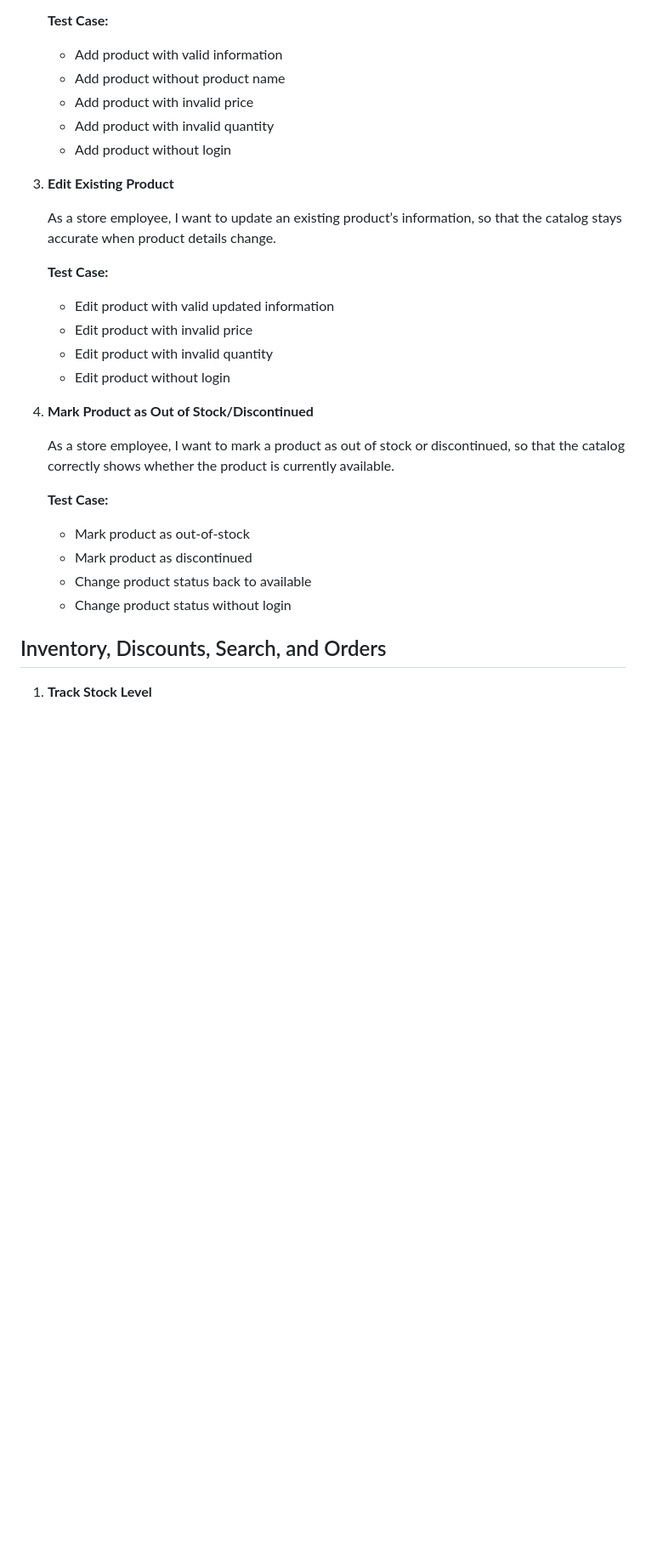
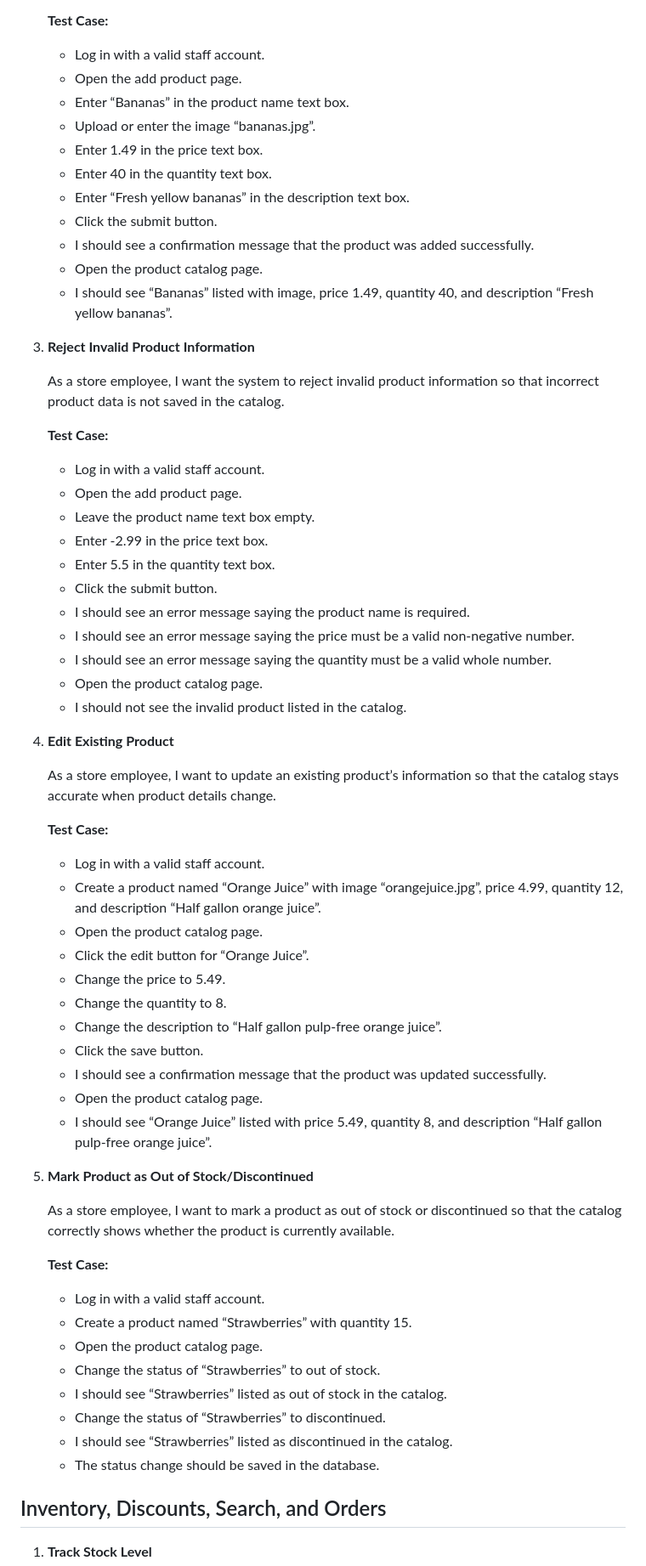
Before and after one commit to nhtduyen164/cs3773-online-grocery-internal-portal, a Markdown page: docs/user-stories.md, the part around one of its changes. Shown at 85% size. GitHub-like rendering; blank space fills up the shorter version.

Commit message:
Finalized the testable user stories

```diff
--- a/docs/user-stories.md
+++ b/docs/user-stories.md
@@ -40,33 +70,68 @@
 
    **Test Case:**
 
-   * Add product with valid information
-   * Add product without product name
-   * Add product with invalid price
-   * Add product with invalid quantity
-   * Add product without login
+   * Log in with a valid staff account.
+   * Open the add product page.
+   * Enter “Bananas” in the product name text box.
+   * Upload or enter the image “bananas.jpg”.
+   * Enter 1.49 in the price text box.
+   * Enter 40 in the quantity text box.
+   * Enter “Fresh yellow bananas” in the description text box.
+   * Click the submit button.
+   * I should see a confirmation message that the product was added successfully.
+   * Open the product catalog page.
+   * I should see “Bananas” listed with image, price 1.49, quantity 40, and description “Fresh yellow bananas”.
 
-3. **Edit Existing Product**
+3. **Reject Invalid Product Information**
 
-   As a store employee, I want to update an existing product’s information, so that the catalog stays accurate when product details change.
+   As a store employee, I want the system to reject invalid product information so that incorrect product data is not saved in the catalog.
 
    **Test Case:**
 
-   * Edit product with valid updated information
-   * Edit product with invalid price
-   * Edit product with invalid quantity
-   * Edit product without login
+   * Log in with a valid staff account.
+   * Open the add product page.
+   * Leave the product name text box empty.
+   * Enter -2.99 in the price text box.
+   * Enter 5.5 in the quantity text box.
+   * Click the submit button.
+   * I should see an error message saying the product name is required.
+   * I should see an error message saying the price must be a valid non-negative number.
+   * I should see an error message saying the quantity must be a valid whole number.
+   * Open the product catalog page.
+   * I should not see the invalid product listed in the catalog.
 
-4. **Mark Product as Out of Stock/Discontinued**
+4. **Edit Existing Product**
 
-   As a store employee, I want to mark a product as out of stock or discontinued, so that the catalog correctly shows whether the product is currently available.
+   As a store employee, I want to update an existing product’s information so that the catalog stays accurate when product details change.
 
    **Test Case:**
 
-   * Mark product as out-of-stock
-   * Mark product as discontinued
-   * Change product status back to available
-   * Change product status without login
+   * Log in with a valid staff account.
+   * Create a product named “Orange Juice” with image “orangejuice.jpg”, price 4.99, quantity 12, and description “Half gallon orange juice”.
+   * Open the product catalog page.
+   * Click the edit button for “Orange Juice”.
+   * Change the price to 5.49.
+   * Change the quantity to 8.
+   * Change the description to “Half gallon pulp-free orange juice”.
+   * Click the save button.
+   * I should see a confirmation message that the product was updated successfully.
+   * Open the product catalog page.
+   * I should see “Orange Juice” listed with price 5.49, quantity 8, and description “Half gallon pulp-free orange juice”.
+
+5. **Mark Product as Out of Stock/Discontinued**
+
+   As a store employee, I want to mark a product as out of stock or discontinued so that the catalog correctly shows whether the product is currently available.
+
+   **Test Case:**
+
+   * Log in with a valid staff account.
+   * Create a product named “Strawberries” with quantity 15.
+   * Open the product catalog page.
+   * Change the status of “Strawberries” to out of stock.
+   * I should see “Strawberries” listed as out of stock in the catalog.
+   * Change the status of “Strawberries” to discontinued.
+   * I should see “Strawberries” listed as discontinued in the catalog.
+   * The status change should be saved in the database.
 
 ## Inventory, Discounts, Search, and Orders
 
```
Also changed, not shown: other parts of docs/user-stories.md (+41 -11 lines).
